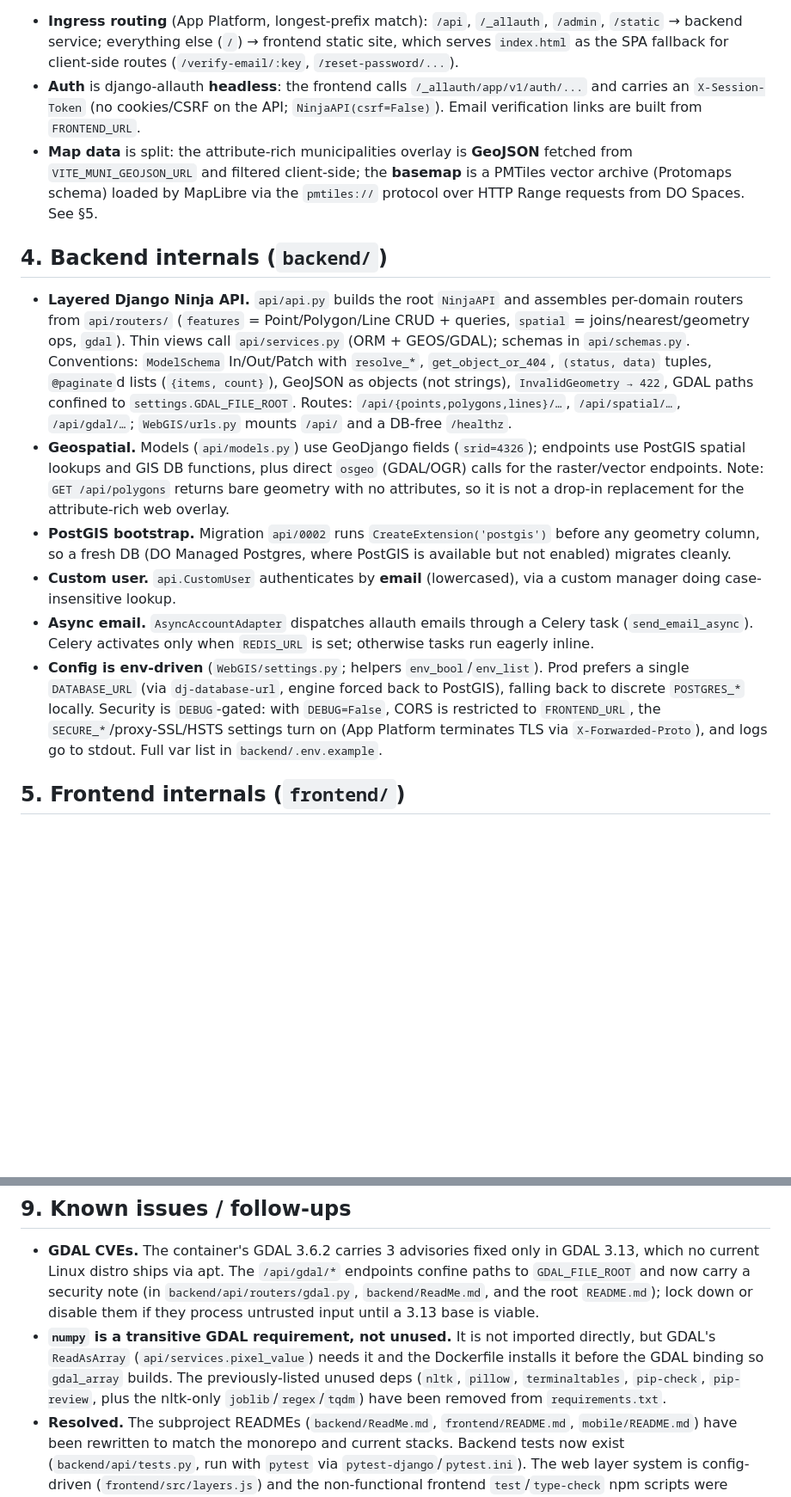
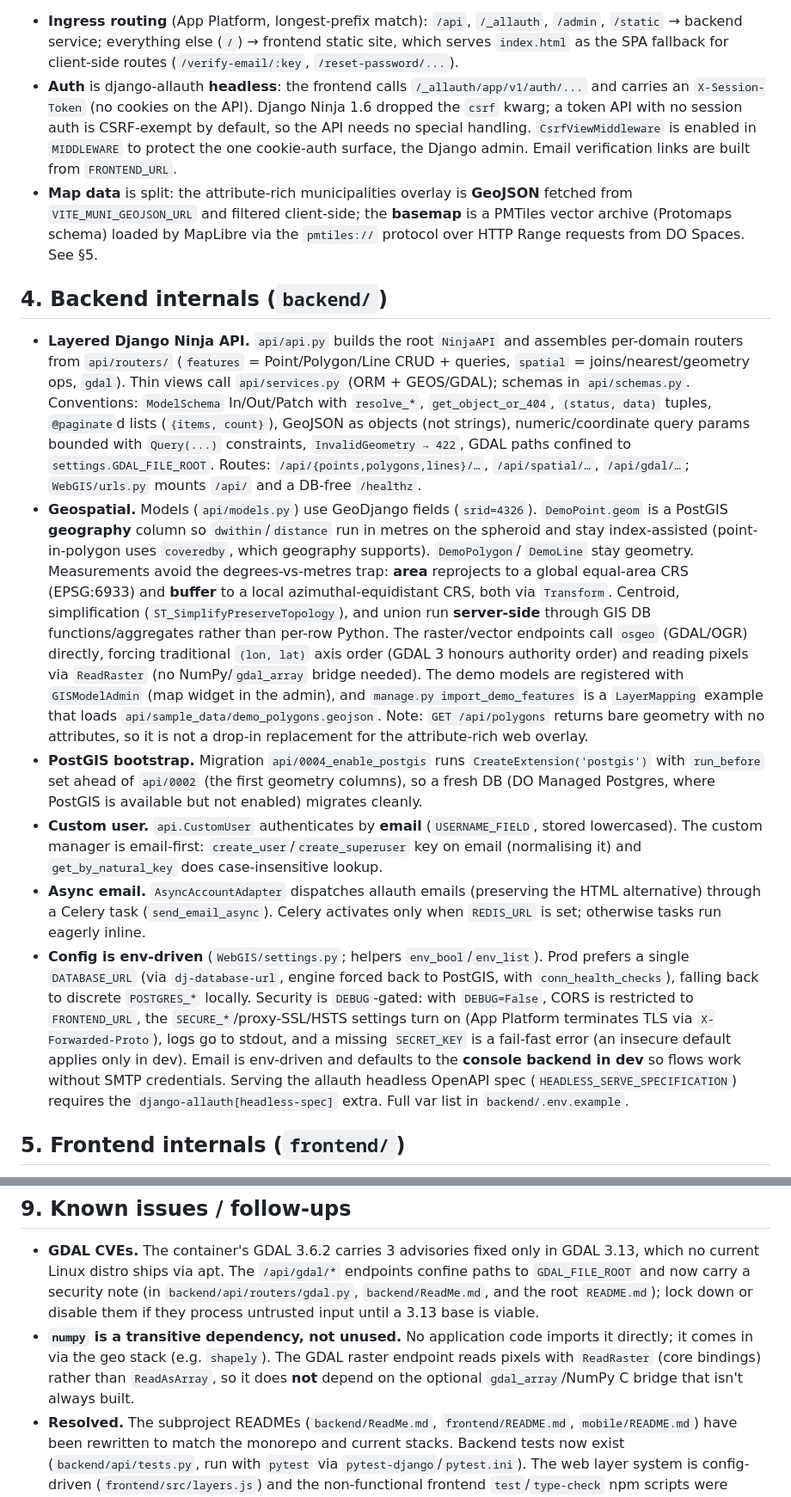
Before and after one commit to GeoBradDev/WebGIS, a Markdown page: ARCHITECTURE.md, 2 parts joined by grey strips. Shown at 86% size. Drawn GitHub-style; blank space fills up the shorter version.

```diff
--- a/ARCHITECTURE.md
+++ b/ARCHITECTURE.md
@@ -68,8 +68,10 @@ or package linkage between the three. Each has its own dependencies and tooling.
   `index.html` as the SPA fallback for client-side routes (`/verify-email/:key`,
   `/reset-password/...`).
 - **Auth** is django-allauth **headless**: the frontend calls `/_allauth/app/v1/auth/...`
-  and carries an `X-Session-Token` (no cookies/CSRF on the API; `NinjaAPI(csrf=False)`).
-  Email verification links are built from `FRONTEND_URL`.
+  and carries an `X-Session-Token` (no cookies on the API). Django Ninja 1.6 dropped the
+  `csrf` kwarg; a token API with no session auth is CSRF-exempt by default, so the API needs
+  no special handling. `CsrfViewMiddleware` is enabled in `MIDDLEWARE` to protect the one
+  cookie-auth surface, the Django admin. Email verification links are built from `FRONTEND_URL`.
 - **Map data** is split: the attribute-rich municipalities overlay is **GeoJSON** fetched
   from `VITE_MUNI_GEOJSON_URL` and filtered client-side; the **basemap** is a PMTiles vector
   archive (Protomaps schema) loaded by MapLibre via the `pmtiles://` protocol over HTTP Range
@@ -82,27 +84,40 @@ or package linkage between the three. Each has its own dependencies and tooling.
   joins/nearest/geometry ops, `gdal`). Thin views call `api/services.py` (ORM + GEOS/GDAL);
   schemas in `api/schemas.py`. Conventions: `ModelSchema` In/Out/Patch with `resolve_*`,
   `get_object_or_404`, `(status, data)` tuples, `@paginate`d lists (`{items, count}`), GeoJSON
-  as objects (not strings), `InvalidGeometry → 422`, GDAL paths confined to
-  `settings.GDAL_FILE_ROOT`. Routes: `/api/{points,polygons,lines}/…`, `/api/spatial/…`,
+  as objects (not strings), numeric/coordinate query params bounded with `Query(...)`
+  constraints, `InvalidGeometry → 422`, GDAL paths confined to `settings.GDAL_FILE_ROOT`. Routes: `/api/{points,polygons,lines}/…`, `/api/spatial/…`,
   `/api/gdal/…`; `WebGIS/urls.py` mounts `/api/` and a DB-free `/healthz`.
-- **Geospatial.** Models (`api/models.py`) use GeoDjango fields (`srid=4326`); endpoints use
-  PostGIS spatial lookups and GIS DB functions, plus direct `osgeo` (GDAL/OGR) calls for the
-  raster/vector endpoints. Note: `GET /api/polygons` returns bare geometry with no attributes,
-  so it is not a drop-in replacement for the attribute-rich web overlay.
-- **PostGIS bootstrap.** Migration `api/0002` runs `CreateExtension('postgis')` before any
-  geometry column, so a fresh DB (DO Managed Postgres, where PostGIS is available but not
-  enabled) migrates cleanly.
-- **Custom user.** `api.CustomUser` authenticates by **email** (lowercased), via a custom
-  manager doing case-insensitive lookup.
-- **Async email.** `AsyncAccountAdapter` dispatches allauth emails through a Celery task
-  (`send_email_async`). Celery activates only when `REDIS_URL` is set; otherwise tasks run
-  eagerly inline.
+- **Geospatial.** Models (`api/models.py`) use GeoDjango fields (`srid=4326`). `DemoPoint.geom`
+  is a PostGIS **geography** column so `dwithin`/`distance` run in metres on the spheroid and stay
+  index-assisted (point-in-polygon uses `coveredby`, which geography supports). `DemoPolygon`/
+  `DemoLine` stay geometry. Measurements avoid the degrees-vs-metres trap: **area** reprojects to a
+  global equal-area CRS (EPSG:6933) and **buffer** to a local azimuthal-equidistant CRS, both via
+  `Transform`. Centroid, simplification (`ST_SimplifyPreserveTopology`), and union run **server-side**
+  through GIS DB functions/aggregates rather than per-row Python. The raster/vector endpoints call
+  `osgeo` (GDAL/OGR) directly, forcing traditional `(lon, lat)` axis order (GDAL 3 honours authority
+  order) and reading pixels via `ReadRaster` (no NumPy/`gdal_array` bridge needed). The demo models
+  are registered with `GISModelAdmin` (map widget in the admin), and `manage.py import_demo_features`
+  is a `LayerMapping` example that loads `api/sample_data/demo_polygons.geojson`. Note: `GET
+  /api/polygons` returns bare geometry with no attributes, so it is not a drop-in replacement for the
+  attribute-rich web overlay.
+- **PostGIS bootstrap.** Migration `api/0004_enable_postgis` runs `CreateExtension('postgis')` with
+  `run_before` set ahead of `api/0002` (the first geometry columns), so a fresh DB (DO Managed
+  Postgres, where PostGIS is available but not enabled) migrates cleanly.
+- **Custom user.** `api.CustomUser` authenticates by **email** (`USERNAME_FIELD`, stored
+  lowercased). The custom manager is email-first: `create_user`/`create_superuser` key on email
+  (normalising it) and `get_by_natural_key` does case-insensitive lookup.
+- **Async email.** `AsyncAccountAdapter` dispatches allauth emails (preserving the HTML
+  alternative) through a Celery task (`send_email_async`). Celery activates only when `REDIS_URL`
+  is set; otherwise tasks run eagerly inline.
 - **Config is env-driven** (`WebGIS/settings.py`; helpers `env_bool`/`env_list`). Prod prefers
-  a single `DATABASE_URL` (via `dj-database-url`, engine forced back to PostGIS), falling back
-  to discrete `POSTGRES_*` locally. Security is `DEBUG`-gated: with `DEBUG=False`, CORS is
-  restricted to `FRONTEND_URL`, the `SECURE_*`/proxy-SSL/HSTS settings turn on (App Platform
-  terminates TLS via `X-Forwarded-Proto`), and logs go to stdout. Full var list in
-  `backend/.env.example`.
+  a single `DATABASE_URL` (via `dj-database-url`, engine forced back to PostGIS, with
+  `conn_health_checks`), falling back to discrete `POSTGRES_*` locally. Security is `DEBUG`-gated:
+  with `DEBUG=False`, CORS is restricted to `FRONTEND_URL`, the `SECURE_*`/proxy-SSL/HSTS settings
+  turn on (App Platform terminates TLS via `X-Forwarded-Proto`), logs go to stdout, and a missing
+  `SECRET_KEY` is a fail-fast error (an insecure default applies only in dev). Email is env-driven
+  and defaults to the **console backend in dev** so flows work without SMTP credentials. Serving the
+  allauth headless OpenAPI spec (`HEADLESS_SERVE_SPECIFICATION`) requires the
+  `django-allauth[headless-spec]` extra. Full var list in `backend/.env.example`.
 
 ## 5. Frontend internals (`frontend/`)
 
@@ -179,11 +194,10 @@ or package linkage between the three. Each has its own dependencies and tooling.
   `GDAL_FILE_ROOT` and now carry a security note (in `backend/api/routers/gdal.py`, `backend/ReadMe.md`,
   and the root `README.md`); lock down or disable them if they process untrusted input until a
   3.13 base is viable.
-- **`numpy` is a transitive GDAL requirement, not unused.** It is not imported directly, but GDAL's
-  `ReadAsArray` (`api/services.pixel_value`) needs it and the Dockerfile installs it before the GDAL
-  binding so `gdal_array` builds. The previously-listed unused deps (`nltk`, `pillow`,
-  `terminaltables`, `pip-check`, `pip-review`, plus the nltk-only `joblib`/`regex`/`tqdm`) have been
-  removed from `requirements.txt`.
+- **`numpy` is a transitive dependency, not unused.** No application code imports it directly; it
+  comes in via the geo stack (e.g. `shapely`). The GDAL raster endpoint reads pixels with
+  `ReadRaster` (core bindings) rather than `ReadAsArray`, so it does **not** depend on the optional
+  `gdal_array`/NumPy C bridge that isn't always built.
 - **Resolved.** The subproject READMEs (`backend/ReadMe.md`, `frontend/README.md`, `mobile/README.md`)
   have been rewritten to match the monorepo and current stacks. Backend tests now exist
   (`backend/api/tests.py`, run with `pytest` via `pytest-django`/`pytest.ini`). The web layer system
```
Also changed, not shown: other parts of ARCHITECTURE.md (+6 -6 lines), CLAUDE.md (+8 -8 lines), README.md (+10 -2 lines).
